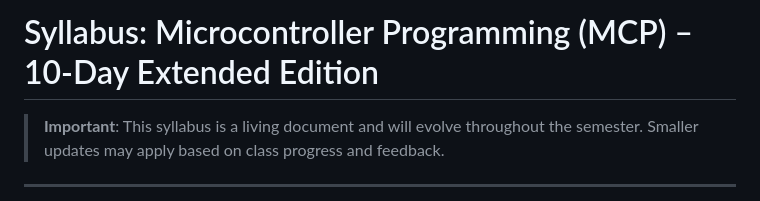
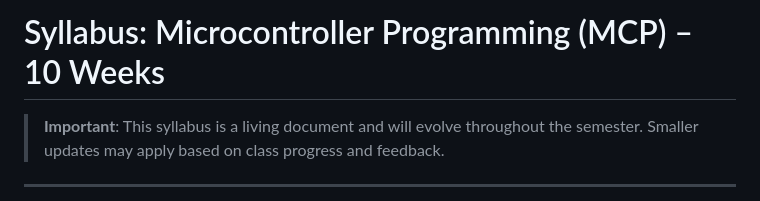
Before and after one commit to iotempire/iotempire-teaching, a Markdown page: full-classes/hsbi-MCU-programming-10d/syllabus.md, the part around the change. GitHub-like rendering.

Commit message:
Update syllabus duration from 10 days to 10 weeks

```diff
--- a/full-classes/hsbi-MCU-programming-10d/syllabus.md
+++ b/full-classes/hsbi-MCU-programming-10d/syllabus.md
@@ -1,4 +1,4 @@
-# Syllabus: Microcontroller Programming (MCP) – 10-Day Extended Edition
+# Syllabus: Microcontroller Programming (MCP) – 10 Weeks
 
 > **Important**: This syllabus is a living document and will evolve throughout the semester. Smaller updates may apply based on class progress and feedback.
 
```
